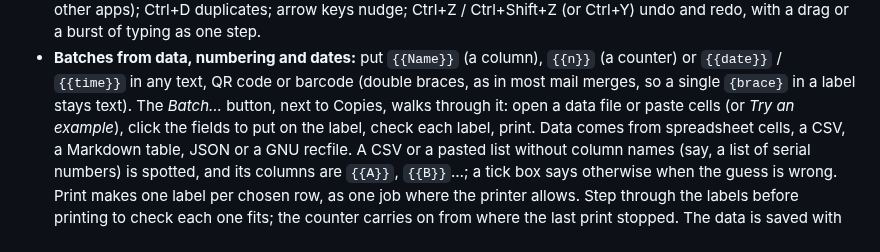
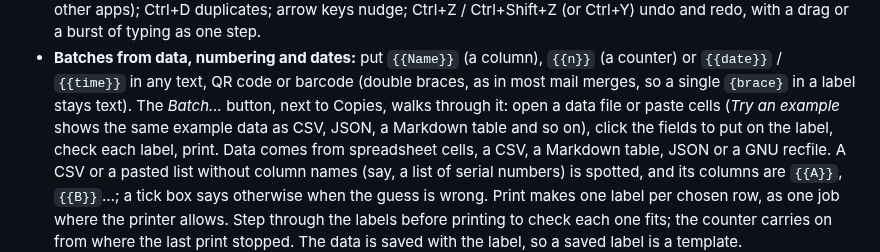
Before and after one commit to mofosyne/web-label-editor, a Markdown page: README.md, the part around the change. GitHub-like rendering.

```diff
--- a/README.md
+++ b/README.md
@@ -237,8 +237,8 @@ The app has its own welcome page and **Help** with the same information.
   `{{n}}` (a counter) or `{{date}}` / `{{time}}` in any text, QR code or
   barcode (double braces, as in most mail merges, so a single `{brace}` in
   a label stays text).
-  The *Batch…* button, next to Copies, walks through it: open a data file or paste cells (or *Try an
-  example*), click the fields to put on the label, check each label, print. Data comes from
+  The *Batch…* button, next to Copies, walks through it: open a data file or paste cells (*Try an
+  example* shows the same example data as CSV, JSON, a Markdown table and so on), click the fields to put on the label, check each label, print. Data comes from
   spreadsheet cells, a CSV, a Markdown table, JSON or a GNU recfile. A CSV or a pasted list
   without column names (say, a list of serial numbers) is spotted, and its columns are
   `{{A}}`, `{{B}}`…; a tick box says otherwise when the guess is wrong. Print makes one label per chosen row, as one job
```
Also changed, not shown: ex-json.png (added), 5 other files.
